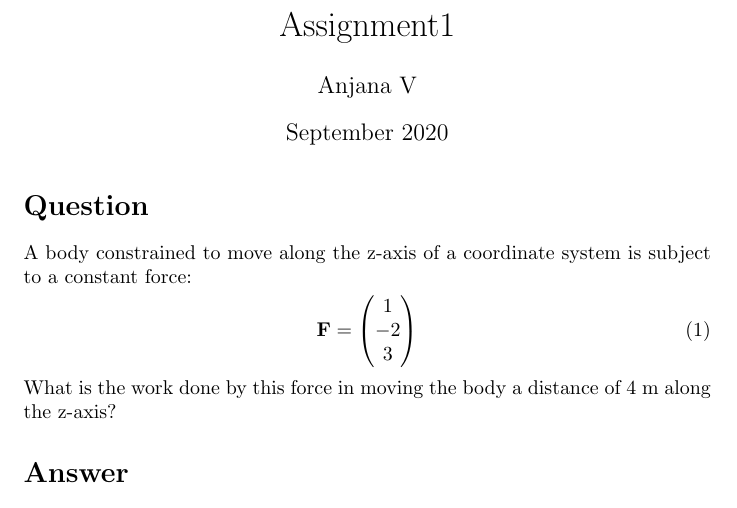
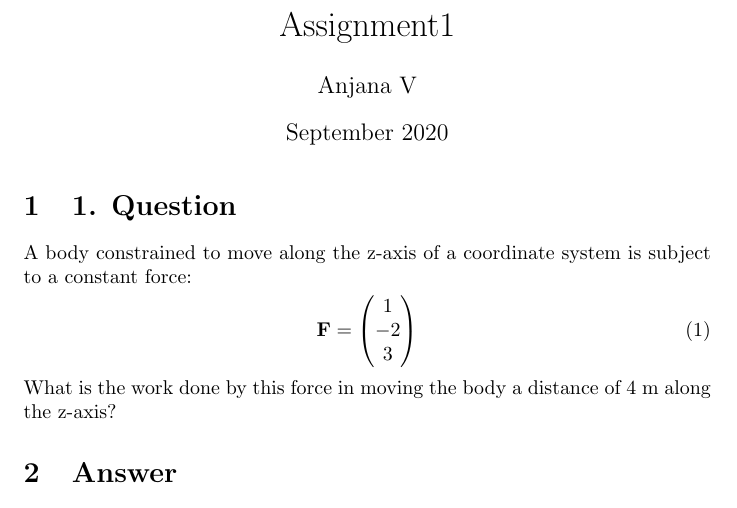
Before and after one commit to anjanavasudevan/grad_schoolwork, a LaTeX problem sheet (EE5609/Assignment1/latex/Assignment1.tex): part of the page, cut so that both start at the same text. Compiled offline with pdfLaTeX.

Commit message:
Update Assignment1.tex

```diff
--- a/EE5609/Assignment1/latex/Assignment1.tex
+++ b/EE5609/Assignment1/latex/Assignment1.tex
@@ -14,13 +14,13 @@ urlcolor = blue,}
 \newcommand{\myvec}[1]{\ensuremath{\begin{pmatrix}#1\end{pmatrix}}}
 \renewcommand{\vec}[1]{\mathbf{#1}}
 \maketitle
-\section*{Question}
+\section{1. Question}
 A body constrained to move along the z-axis of a coordinate system is subject to a constant force:
 \begin{align}
 \vec{F}=\myvec{1\\-2\\3}
 \end{align}
 What is the work done by this force in moving the body a distance of 4 m along the z-axis?
-\section*{Answer}
+\section{Answer}
 Work done in moving an object by a distance \textbf{s} using an external force \textbf{F} is given by:
 \begin{align}
 W = \vec{F^T}\vec{s}
```
